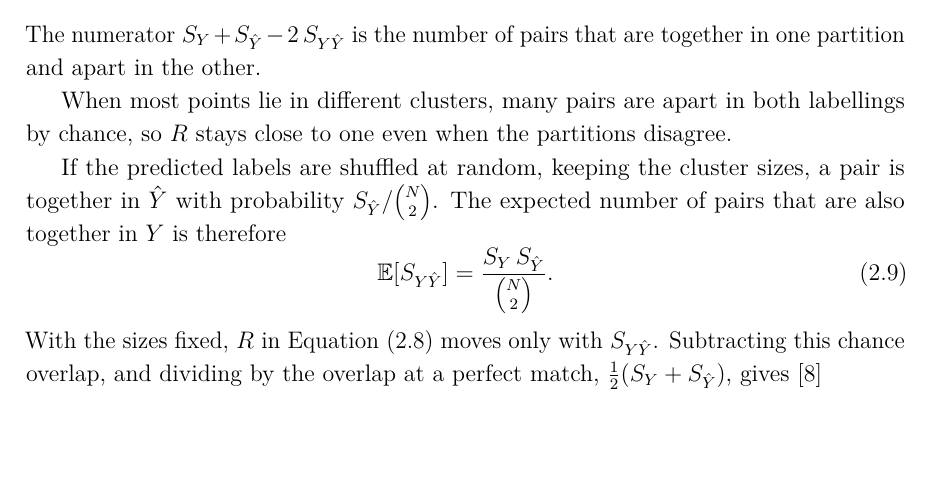
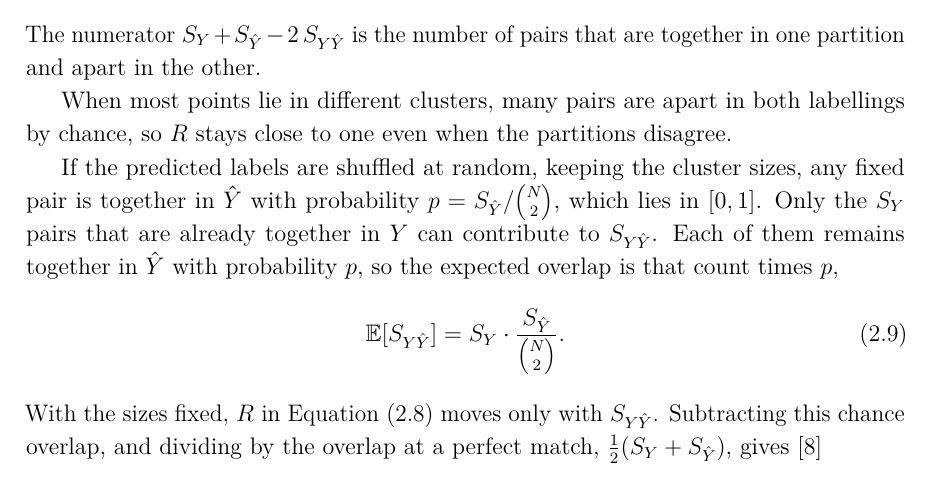
Before and after one commit to macktron/masters-thesis, a LaTeX thesis (main.tex, which reads sections/02_background/05_cluster_agreement_metrics.tex): part of page 23 of 71, cut so that both start at the same text, the shorter picture padded with empty space. The pictures show the PDF file main.pdf that the author committed with the source.

Commit message:
autosave: 2026-08-15T12:52:09Z

```diff
--- a/sections/02_background/05_cluster_agreement_metrics.tex
+++ b/sections/02_background/05_cluster_agreement_metrics.tex
@@ -32,12 +32,13 @@ The numerator $S_Y+S_{\hat{Y}}-2\,S_{Y\hat{Y}}$ is the number of pairs that are
 
 When most points lie in different clusters, many pairs are apart in both labellings by chance, so $R$ stays close to one even when the partitions disagree.
 
-If the predicted labels are shuffled at random, keeping the cluster sizes, a pair is together in $\hat{Y}$ with probability $S_{\hat{Y}}/\binom{N}{2}$.
-The expected number of pairs that are also together in $Y$ is therefore
+If the predicted labels are shuffled at random, keeping the cluster sizes, any fixed pair is together in $\hat{Y}$ with probability $p=S_{\hat{Y}}/\binom{N}{2}$, which lies in $[0,1]$.
+Only the $S_Y$ pairs that are already together in $Y$ can contribute to $S_{Y\hat{Y}}$.
+Each of them remains together in $\hat{Y}$ with probability $p$, so the expected overlap is that count times $p$,
 \begin{equation}\label{eq:bg:ari_expected}
   \E[S_{Y\hat{Y}}]
   =
-  \frac{S_Y\,S_{\hat{Y}}}{\binom{N}{2}}.
+  S_Y \cdot \frac{S_{\hat{Y}}}{\binom{N}{2}}.
 \end{equation}
 With the sizes fixed, $R$ in \cref{eq:bg:rand} moves only with $S_{Y\hat{Y}}$.
 Subtracting this chance overlap, and dividing by the overlap at a perfect match, $\tfrac12(S_Y+S_{\hat{Y}})$, gives \parencite{hubert1985comparing}
```
Also changed, not shown: main.pdf.
